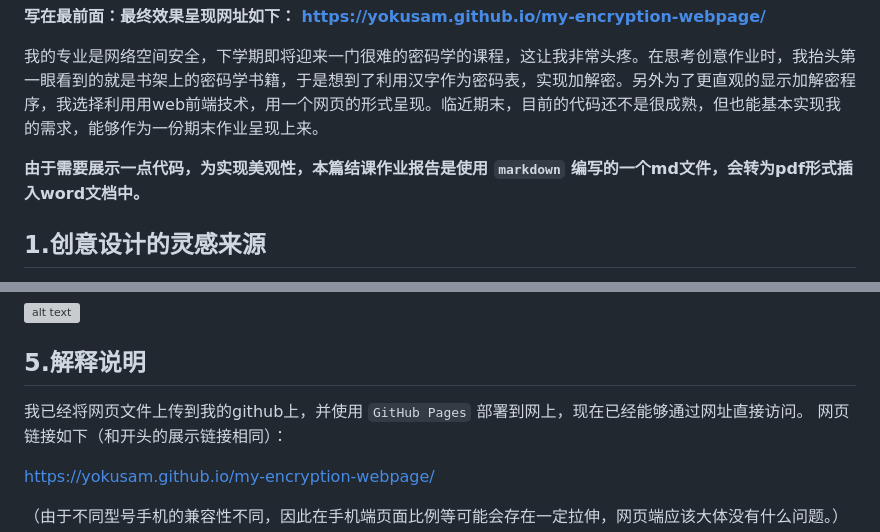
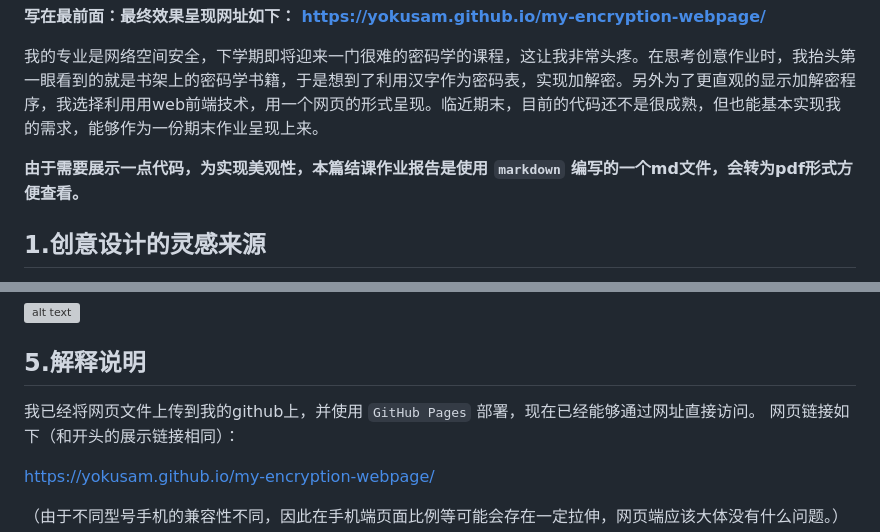
Before and after one commit to Yokusam/my-encryption-webpage, a Markdown page: README.md, 2 parts joined by grey strips. GitHub-like rendering; grey boxes are pictures that could not be loaded.

Commit message:
update:修改了一点语句

```diff
--- a/README.md
+++ b/README.md
@@ -7,7 +7,7 @@ https://yokusam.github.io/my-encryption-webpage/**
 
 我的专业是网络空间安全，下学期即将迎来一门很难的密码学的课程，这让我非常头疼。在思考创意作业时，我抬头第一眼看到的就是书架上的密码学书籍，于是想到了利用汉字作为密码表，实现加解密。另外为了更直观的显示加解密程序，我选择利用用web前端技术，用一个网页的形式呈现。临近期末，目前的代码还不是很成熟，但也能基本实现我的需求，能够作为一份期末作业呈现上来。
 
-**由于需要展示一点代码，为实现美观性，本篇结课作业报告是使用 `markdown` 编写的一个md文件，会转为pdf形式插入word文档中。**
+**由于需要展示一点代码，为实现美观性，本篇结课作业报告是使用 `markdown` 编写的一个md文件，会转为pdf形式方便查看。**
 
 
 ## 1.创意设计的灵感来源
@@ -115,7 +115,7 @@ chatgpt给出了几种优化方案，我采取了一种应用到我的代码上
 
 ## 5.解释说明
 
-我已经将网页文件上传到我的github上，并使用 `GitHub Pages` 部署到网上，现在已经能够通过网址直接访问。
+我已经将网页文件上传到我的github上，并使用 `GitHub Pages` 部署，现在已经能够通过网址直接访问。
 网页链接如下（和开头的展示链接相同）：
 
 https://yokusam.github.io/my-encryption-webpage/
```
